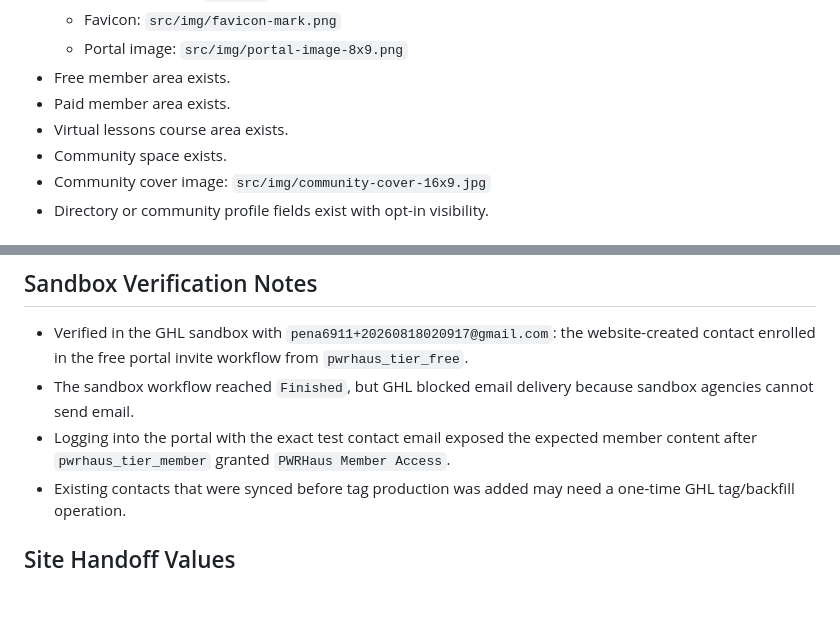
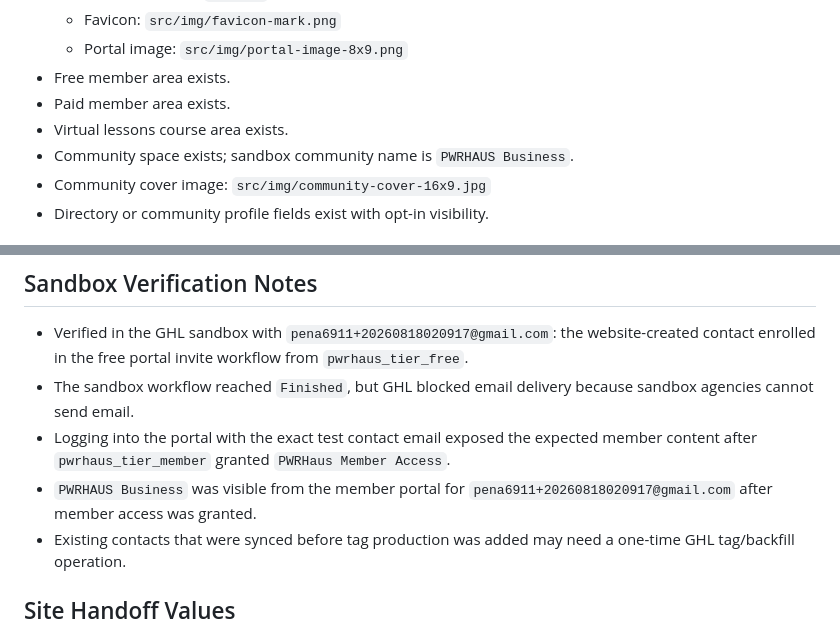
Before and after one commit to pena6911-ship-it/pwrhaus, a Markdown page: docs/operations/ghl-member-portal-checklist.md, 2 parts joined by grey strips. GitHub-like rendering; blank space fills up the shorter version.

Commit message:
docs: record GHL community verification

```diff
--- a/docs/operations/ghl-member-portal-checklist.md
+++ b/docs/operations/ghl-member-portal-checklist.md
@@ -22,7 +22,7 @@
 - Free member area exists.
 - Paid member area exists.
 - Virtual lessons course area exists.
-- Community space exists.
+- Community space exists; sandbox community name is `PWRHAUS Business`.
 - Community cover image: `src/img/community-cover-16x9.jpg`
 - Directory or community profile fields exist with opt-in visibility.
 
@@ -107,6 +107,8 @@ against a custom field named `pwrhaus_tier`.
   cannot send email.
 - Logging into the portal with the exact test contact email exposed the expected member content
   after `pwrhaus_tier_member` granted `PWRHaus Member Access`.
+- `PWRHAUS Business` was visible from the member portal for
+  `pena6911+20260818020917@gmail.com` after member access was granted.
 - Existing contacts that were synced before tag production was added may need a one-time GHL
   tag/backfill operation.
 
```
